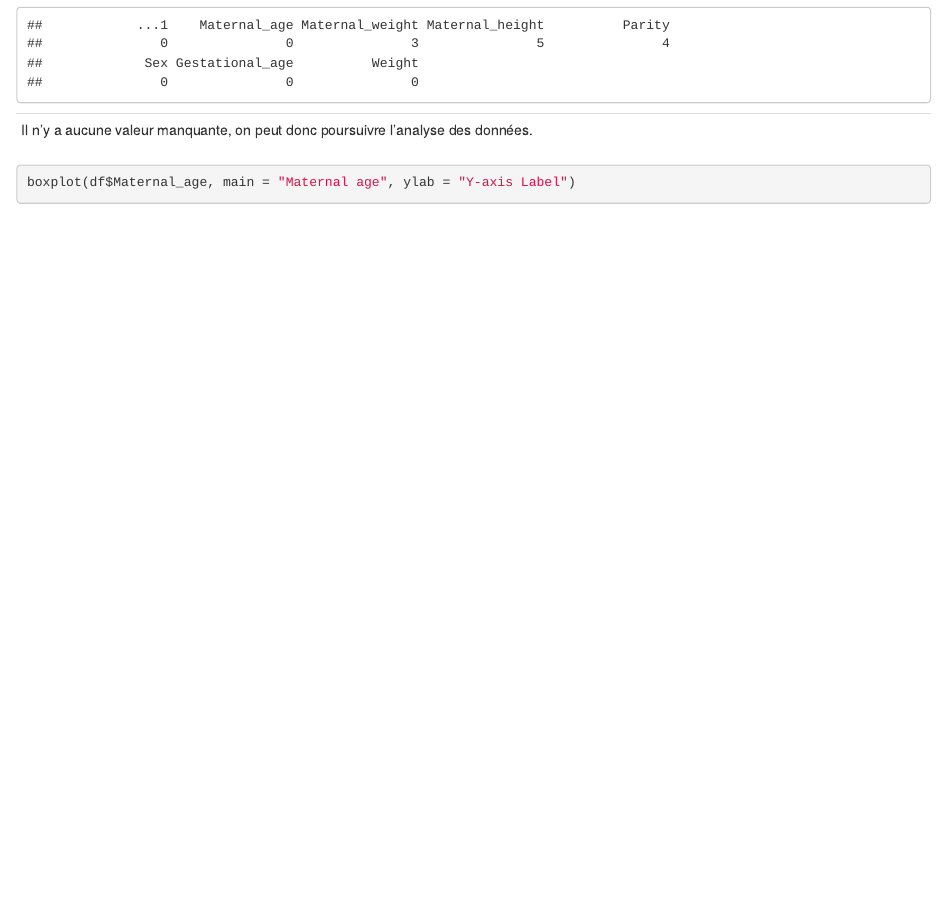
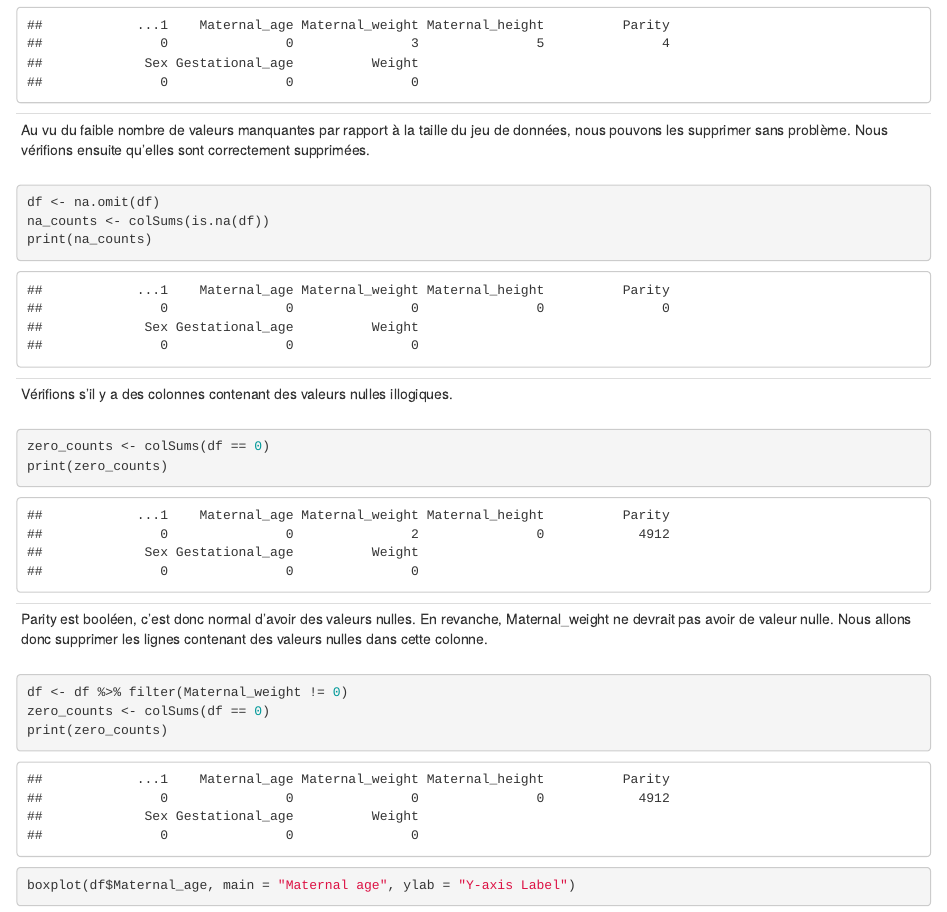
Before and after one commit to erouins1/CESI_SPE_IA, an R Markdown document (a.rmd): the page in a window 1100 px wide, from 4550 px down. Rendered offline with R 4.5, knitr and Pandoc, with nearby package versions; some code elsewhere in the file could not run offline.

Commit message:
Delete N/A and 0 value (except Parity)

````diff
--- a/a.rmd
+++ b/a.rmd
@@ -68,11 +68,29 @@ On détermine le nombre de valeurs manquantes dans chaque colonne
 na_counts <- colSums(is.na(df))
 print(na_counts)
 ```
-
 ---
-Il n'y a aucune valeur manquante, on peut donc poursuivre l'analyse des données.
+Au vu du faible nombre de valeurs manquantes par rapport à la taille du jeu de données, nous pouvons les supprimer sans problème. Nous vérifions ensuite qu'elles sont correctement supprimées.
 ---
-
+```{r}
+df <- na.omit(df)
+na_counts <- colSums(is.na(df))
+print(na_counts)
+```
+---
+Vérifions s'il y a des colonnes contenant des valeurs nulles illogiques.
+---
+```{r}
+zero_counts <- colSums(df == 0)
+print(zero_counts)
+```
+---
+Parity est booléen, c'est donc normal d'avoir des valeurs nulles. En revanche, Maternal_weight ne devrait pas avoir de valeur nulle. Nous allons donc supprimer les lignes contenant des valeurs nulles dans cette colonne.
+---
+```{r}
+df <- df %>% filter(Maternal_weight != 0)
+zero_counts <- colSums(df == 0)
+print(zero_counts)
+```
 ```{r}
 boxplot(df$Maternal_age, main = "Maternal age", ylab = "Y-axis Label")
 boxplot(df$Maternal_weight, main = "Maternal weight", ylab = "Y-axis Label")
````
